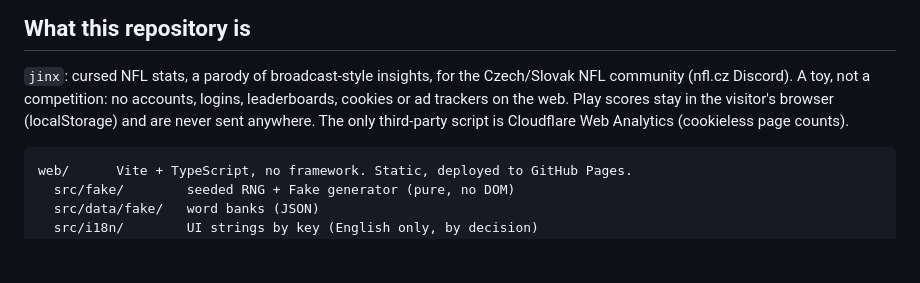
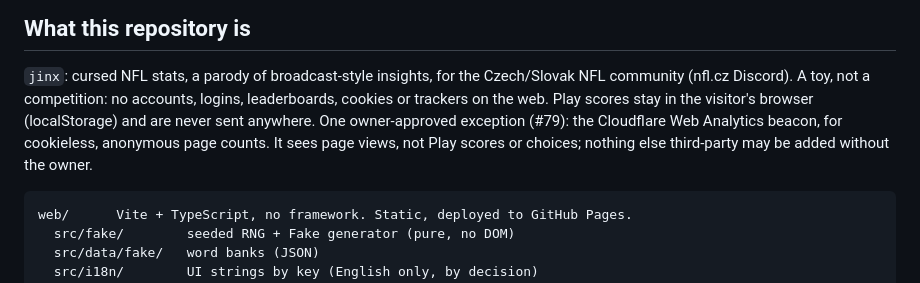
Before and after one commit to moudlajs/jinx, a Markdown page: CLAUDE.md, the part around the change. Drawn GitHub-style; blank space fills up the shorter version.

Commit message:
docs: record the analytics beacon as an owner-approved exception

````diff
--- a/CLAUDE.md
+++ b/CLAUDE.md
@@ -7,9 +7,11 @@ to you too.
 
 `jinx`: cursed NFL stats, a parody of broadcast-style insights, for the
 Czech/Slovak NFL community (nfl.cz Discord). A toy, not a competition: no
-accounts, logins, leaderboards, cookies or ad trackers on the web. Play scores
-stay in the visitor's browser (localStorage) and are never sent anywhere. The
-only third-party script is Cloudflare Web Analytics (cookieless page counts).
+accounts, logins, leaderboards, cookies or trackers on the web. Play scores
+stay in the visitor's browser (localStorage) and are never sent anywhere.
+One owner-approved exception (#79): the Cloudflare Web Analytics beacon, for
+cookieless, anonymous page counts. It sees page views, not Play scores or
+choices; nothing else third-party may be added without the owner.
 
 ```
 web/      Vite + TypeScript, no framework. Static, deployed to GitHub Pages.
````
